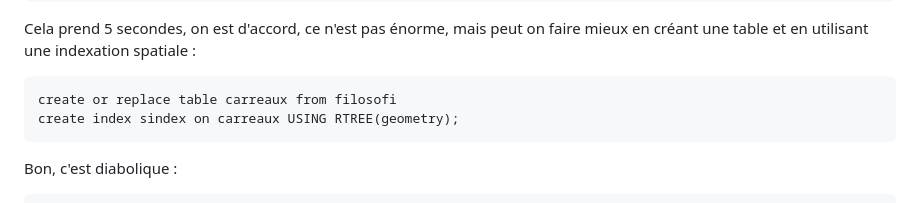
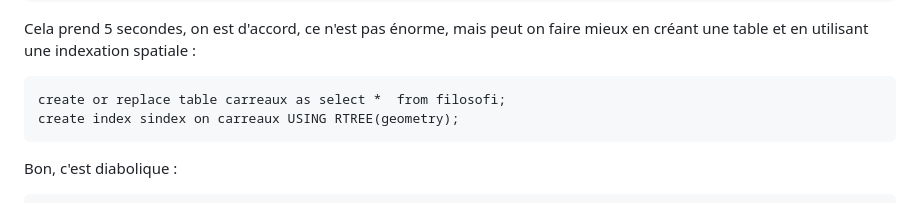
Before and after one commit to fsemecurbe/duckdb_presentation, a Markdown page: README.md, the part around the change. GitHub-like rendering.

````diff
--- a/README.md
+++ b/README.md
@@ -86,7 +86,7 @@ where ST_Intersects(filosofi.geometry, st_buffer(ST_Point (3756295, 2889313),100
 ```
 Cela prend 5 secondes, on est d'accord, ce n'est pas énorme, mais peut on faire mieux en créant une table et en utilisant une indexation spatiale :
 ```
-create or replace table carreaux from filosofi
+create or replace table carreaux as select *  from filosofi;
 create index sindex on carreaux USING RTREE(geometry);
 ```
 
````
